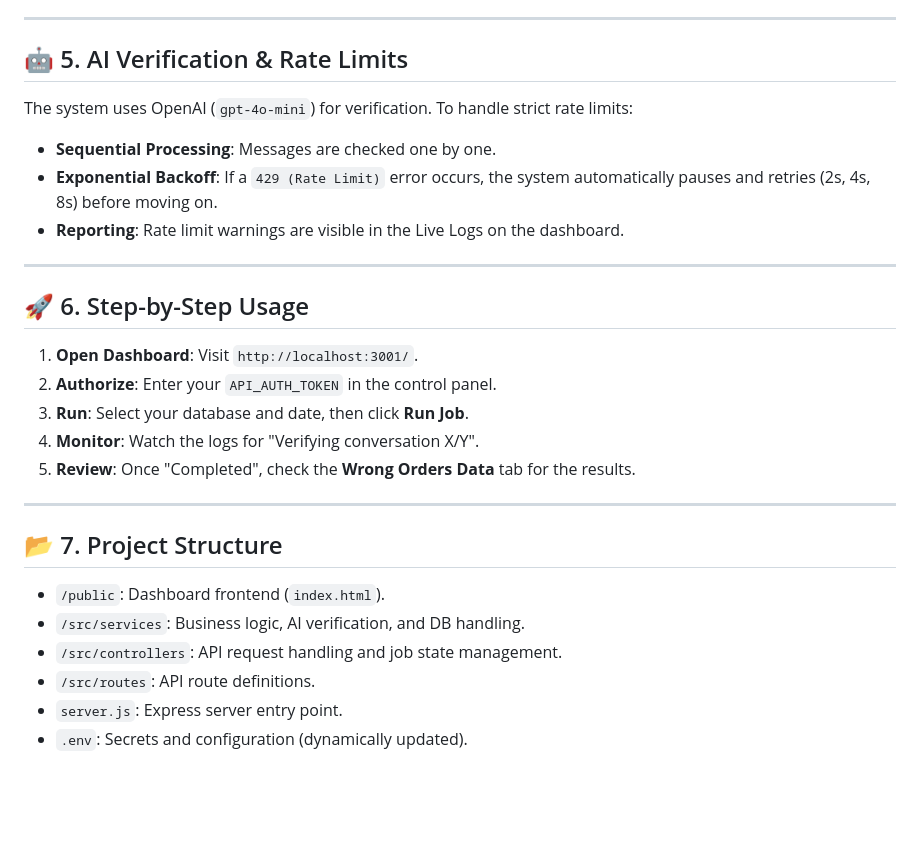
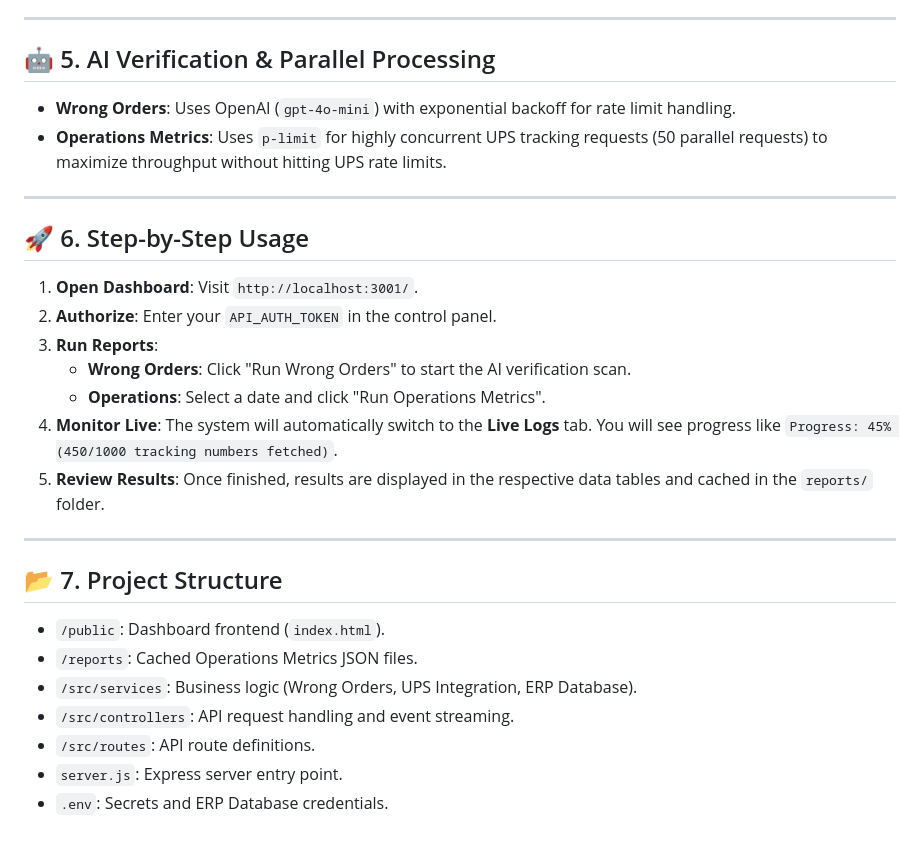
Before and after one commit to alimean69/wrong_orders_tracker, a Markdown page: guide.md, the part around one of its changes. Rendered like a GitHub page; blank space fills up the shorter version.

```diff
--- a/guide.md
+++ b/guide.md
@@ -74,12 +63,10 @@ Manage database connections without restarting the server.
 
 ---
 
-## 🤖 5. AI Verification & Rate Limits
+## 🤖 5. AI Verification & Parallel Processing
 
-The system uses OpenAI (`gpt-4o-mini`) for verification. To handle strict rate limits:
-- **Sequential Processing**: Messages are checked one by one.
-- **Exponential Backoff**: If a `429 (Rate Limit)` error occurs, the system automatically pauses and retries (2s, 4s, 8s) before moving on.
-- **Reporting**: Rate limit warnings are visible in the Live Logs on the dashboard.
+- **Wrong Orders**: Uses OpenAI (`gpt-4o-mini`) with exponential backoff for rate limit handling.
+- **Operations Metrics**: Uses `p-limit` for highly concurrent UPS tracking requests (50 parallel requests) to maximize throughput without hitting UPS rate limits.
 
 ---
 
@@ -87,17 +74,20 @@ The system uses OpenAI (`gpt-4o-mini`) for verification. To handle strict rate l
 
 1.  **Open Dashboard**: Visit `http://localhost:3001/`.
 2.  **Authorize**: Enter your `API_AUTH_TOKEN` in the control panel.
-3.  **Run**: Select your database and date, then click **Run Job**.
-4.  **Monitor**: Watch the logs for "Verifying conversation X/Y".
-5.  **Review**: Once "Completed", check the **Wrong Orders Data** tab for the results.
+3.  **Run Reports**:
+    - **Wrong Orders**: Click "Run Wrong Orders" to start the AI verification scan.
+    - **Operations**: Select a date and click "Run Operations Metrics".
+4.  **Monitor Live**: The system will automatically switch to the **Live Logs** tab. You will see progress like `Progress: 45% (450/1000 tracking numbers fetched)`.
+5.  **Review Results**: Once finished, results are displayed in the respective data tables and cached in the `reports/` folder.
 
 ---
 
 ## 📂 7. Project Structure
 
 - `/public`: Dashboard frontend (`index.html`).
-- `/src/services`: Business logic, AI verification, and DB handling.
-- `/src/controllers`: API request handling and job state management.
+- `/reports`: Cached Operations Metrics JSON files.
+- `/src/services`: Business logic (Wrong Orders, UPS Integration, ERP Database).
+- `/src/controllers`: API request handling and event streaming.
 - `/src/routes`: API route definitions.
 - `server.js`: Express server entry point.
-- `.env`: Secrets and configuration (dynamically updated).
+- `.env`: Secrets and ERP Database credentials.
```
Also changed, not shown: other parts of guide.md (+27 -38 lines).
